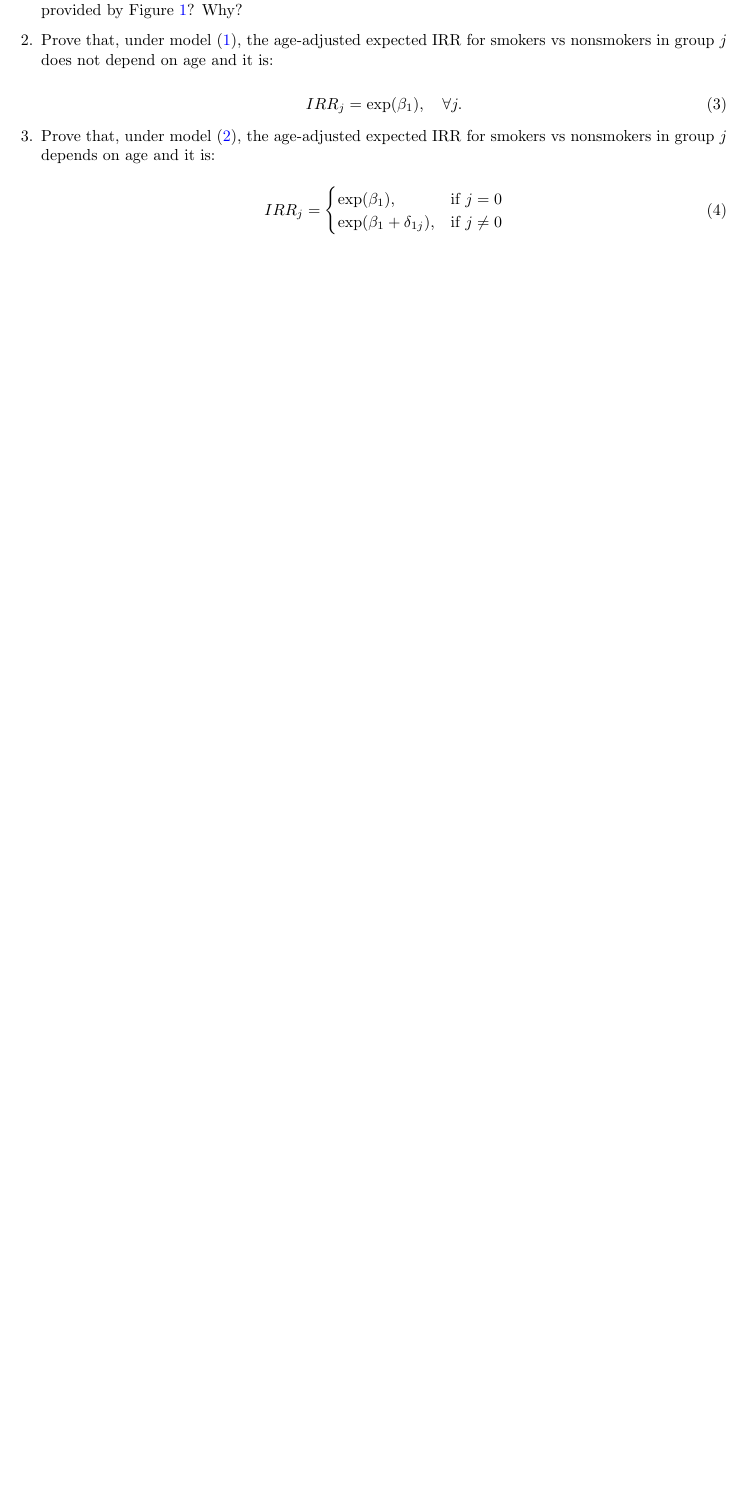
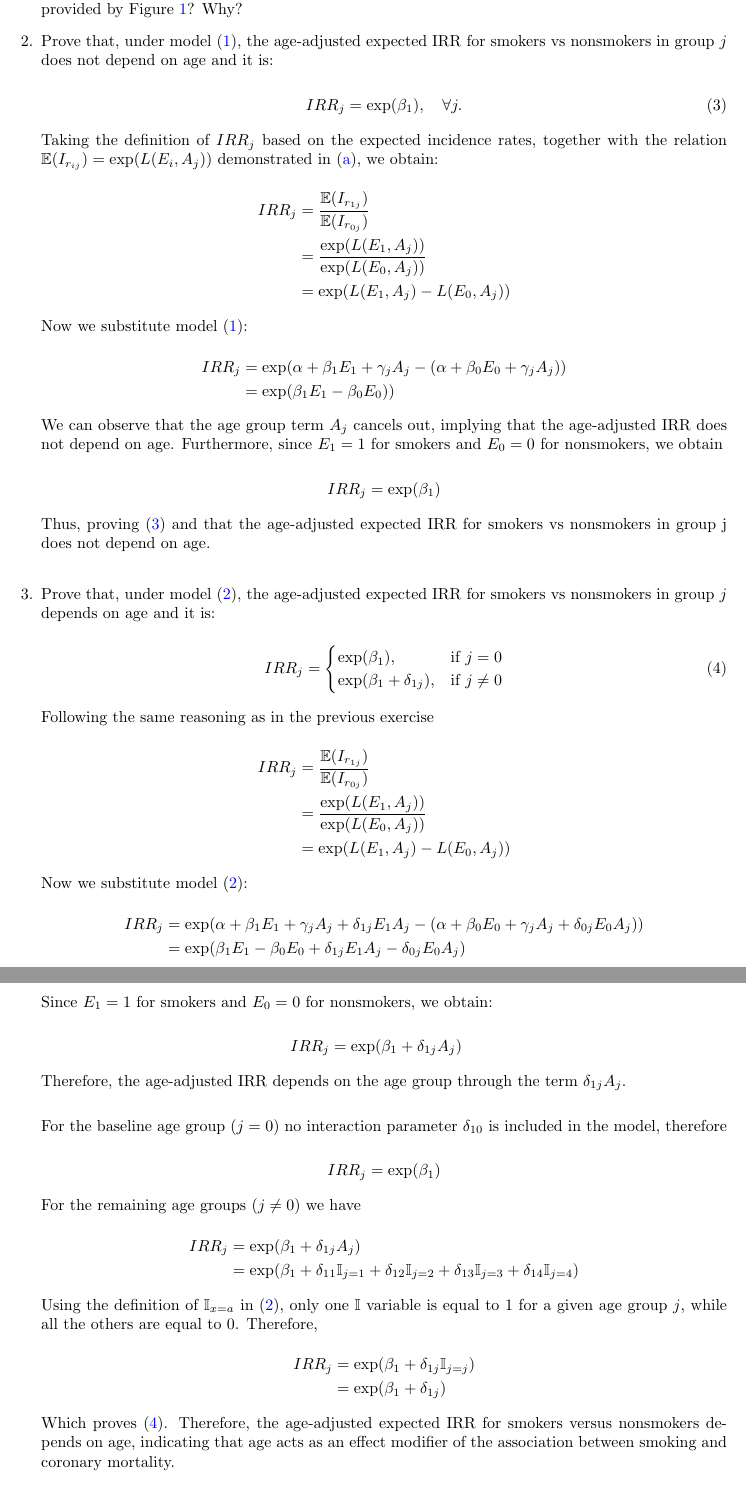
Before and after one commit to Elia2611/CienciesDeLaSalut, a LaTeX problem sheet (SHS_Assignment_2/SHSA2G05.tex): part of page 10 of 12 before the commit and two parts of pages 10 and 11 of 13 after it, the two joined at a grey line, cut so that both start at the same text, the shorter picture padded with empty space. Compiled offline with pdfLaTeX.

Commit message:
Ex 3.2 i 3.3

```diff
--- a/SHS_Assignment_2/SHSA2G05.tex
+++ b/SHS_Assignment_2/SHSA2G05.tex
@@ -710,6 +715,40 @@ $$\mathbb{E}(I_{r_{ij}})=\mathbb{E}\left(\frac{I_{ij}}{\Delta t_{ij}}\right)=\fr
   IRR_{j}=\exp(\beta_{1}), \quad \forall j.
   \end{equation}
 
+
+
+Taking the definition of $IRR_j$ based on the expected incidence rates, together with the relation $\mathbb{E}(I_{r_{ij}})=\exp(L(E_{i},A_{j}))$ demonstrated in (\ref{eq:eqA}), we obtain:
+
+  \begin{equation*}
+  \begin{aligned}
+    IRR_{j} &= \frac{ \mathbb{E}(I_{r_{1j}}) }
+                    { \mathbb{E}(I_{r_{0j}}) } \\
+            &= \frac{ \exp(L(E_{1},A_{j})) }
+                    { \exp(L(E_{0},A_{j})) } \\
+            &= \exp(L(E_{1},A_{j}) - L(E_{0},A_{j}))
+  \end{aligned}
+  \end{equation*}
+
+Now we substitute model (\ref{eq:modelmain}):
+
+  \begin{equation*}
+  \begin{aligned}
+    IRR_{j} &= \exp(\alpha+\beta_{1}E_{1}+\gamma_{j}A_{j} - (\alpha+\beta_{0}E_{0}+\gamma_{j}A_{j})) \\
+            &= \exp(\beta_{1}E_{1} - \beta_{0}E_{0}))
+  \end{aligned}
+  \end{equation*}
+
+We can observe that the age group term $A_j$ cancels out, implying that the age-adjusted IRR does not depend on age.
+Furthermore, since $E_1=1$ for smokers and $E_0=0$ for nonsmokers, we obtain
+
+  \begin{equation*}
+    IRR_{j} = \exp(\beta_{1})
+  \end{equation*}
+
+Thus, proving (\ref{eq:eq3}) and that the age-adjusted expected IRR for smokers vs nonsmokers in group j does not depend on age.\\
+
+
+
   \item Prove that, under model (\ref{eq:modelinter}), the age-adjusted expected IRR for smokers vs nonsmokers in group \(j\) depends on age and it is:
 
   \begin{equation}
@@ -719,6 +758,65 @@ $$\mathbb{E}(I_{r_{ij}})=\mathbb{E}\left(\frac{I_{ij}}{\Delta t_{ij}}\right)=\fr
   \exp(\beta_{1}+\delta_{1j}), & \text{if } j\ne 0
   \end{cases}
   \end{equation}
+
+Following the same reasoning as in the previous exercise
+
+\begin{equation*}
+  \begin{aligned}
+    IRR_{j} &= \frac{ \mathbb{E}(I_{r_{1j}}) }
+                    { \mathbb{E}(I_{r_{0j}}) } \\
+            &= \frac{ \exp(L(E_{1},A_{j})) }
+                    { \exp(L(E_{0},A_{j})) } \\
+            &= \exp(L(E_{1},A_{j}) - L(E_{0},A_{j}))
+  \end{aligned}
+  \end{equation*}
+
+Now we substitute model (\ref{eq:modelinter}):
+
+  \begin{equation*}
+  \begin{aligned}
+    IRR_{j} &= \exp(\alpha+\beta_{1}E_{1}+\gamma_{j}A_{j}+\delta_{1j}E_{1}A_{j} -
+               (\alpha+\beta_{0}E_{0}+\gamma_{j}A_{j}+\delta_{0j}E_{0}A_{j})) \\
+            &= \exp(\beta_{1}E_{1} - \beta_{0}E_{0} + \delta_{1j}E_{1}A_{j} - \delta_{0j}E_{0}A_{j})
+  \end{aligned}
+  \end{equation*}
+
+Since $E_1=1$ for smokers and $E_0=0$ for nonsmokers, we obtain:
+
+ \begin{equation*}
+  \begin{aligned}
+    IRR_{j} &= \exp(\beta_{1} + \delta_{1j}A_{j})
+  \end{aligned}
+  \end{equation*}
+
+Therefore, the age-adjusted IRR depends on the age group through the term $\delta_{1j}A_{j}$.\\
+
+For the baseline age group ($j=0$) no interaction parameter $\delta_{10}$ is included in the model, therefore
+
+    \begin{equation*}
+      IRR_{j} = \exp(\beta_{1})
+    \end{equation*}
+
+For the remaining age groups ($j\ne 0$) we have
+
+  \begin{equation*}
+  \begin{aligned}
+    IRR_{j} &= \exp(\beta_{1} + \delta_{1j}A_{j}) \\
+            &= \exp(\beta_{1} + \delta_{11}\I_{j=1} + \delta_{12}\I_{j=2} +\delta_{13}\I_{j=3} + \delta_{14}\I_{j=4})\\
+  \end{aligned}
+  \end{equation*}
+
+  Using the definition of $\I_{x=a}$ in (\ref{eq:modelinter}), only one  $\I$ variable is equal to 1 for a given age group $j$, while all the others are equal to 0. Therefore,
+
+  \begin{equation*}
+  \begin{aligned}
+    IRR_{j} &= \exp(\beta_{1} + \delta_{1j}\I_{j=j}) \\
+            &= \exp(\beta_{1} + \delta_{1j})
+  \end{aligned}
+  \end{equation*}
+
+Which proves (\ref{eq:eq4}). Therefore, the age-adjusted expected IRR for smokers versus nonsmokers depends on age, indicating that age acts as an effect modifier of the association between smoking and coronary mortality.\\
+
 
   \item According to Figure \ref{fig:fig_1}, explain what sign (i.e., positive, negative or zero) do you expect for \(\delta_{1j}\) in model (\ref{eq:modelinter}).
 
```
Also changed, not shown: SHS_Assignment_2/SHSA2G05-concordance.tex (+1 -1 lines), SHS_Assignment_2/SHSA2G05.pdf, SHS_Assignment_2/figure/fig_1-1.pdf, SHS_Assignment_2/SHSA2G05.tex (31 more changed lines), 4 other files.
